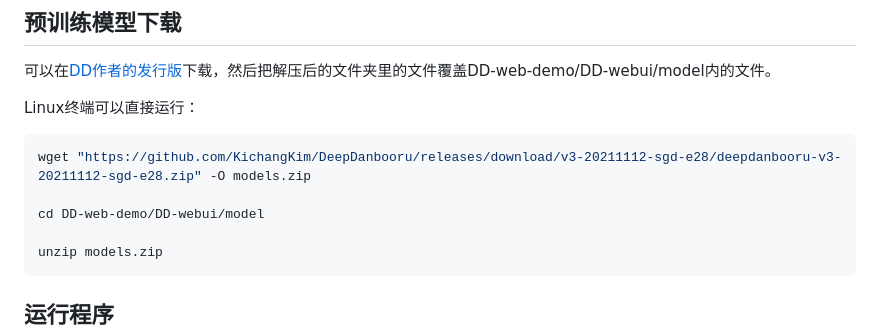
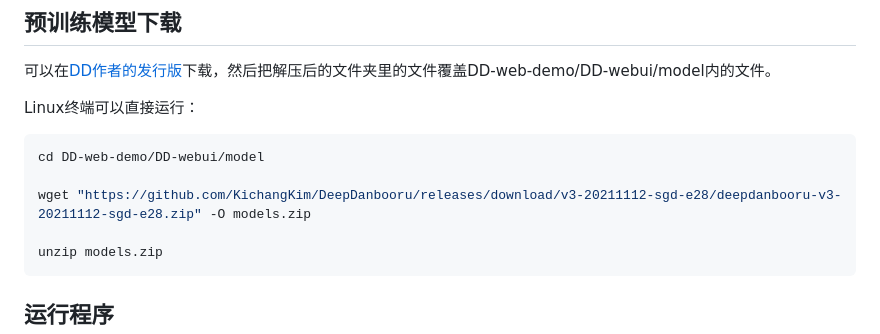
Before and after one commit to tianhuzong/DD-web-demo, a Markdown page: README.md, the part around the change. Rendered like a GitHub page.

Commit message:
修改了错误的顺序

````diff
--- a/README.md
+++ b/README.md
@@ -54,9 +54,9 @@ git clone https://gitee.com/thzsen/DD-web-demo.git
 
 Linux终端可以直接运行：
 ```bash
+cd DD-web-demo/DD-webui/model
+
 wget "https://github.com/KichangKim/DeepDanbooru/releases/download/v3-20211112-sgd-e28/deepdanbooru-v3-20211112-sgd-e28.zip" -O models.zip
-
-cd DD-web-demo/DD-webui/model
 
 unzip models.zip
 ```
````
